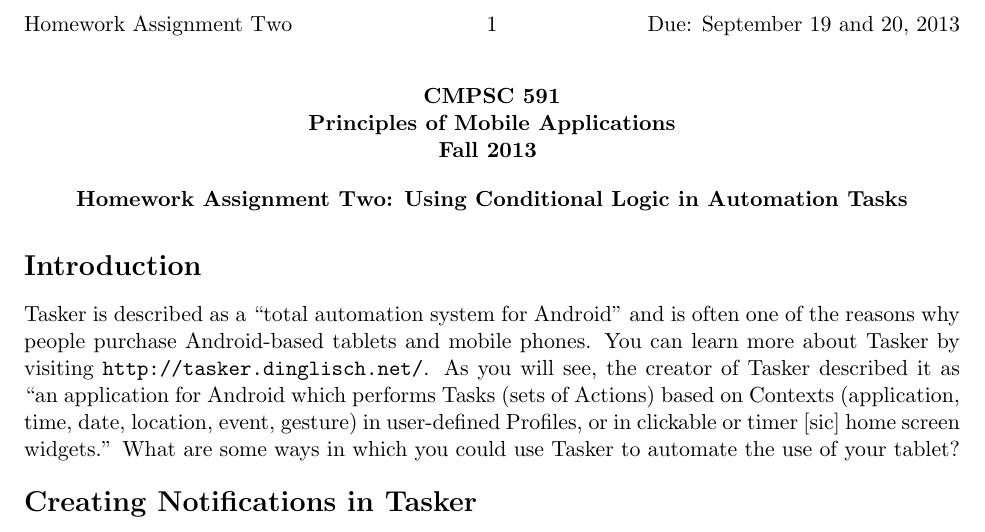
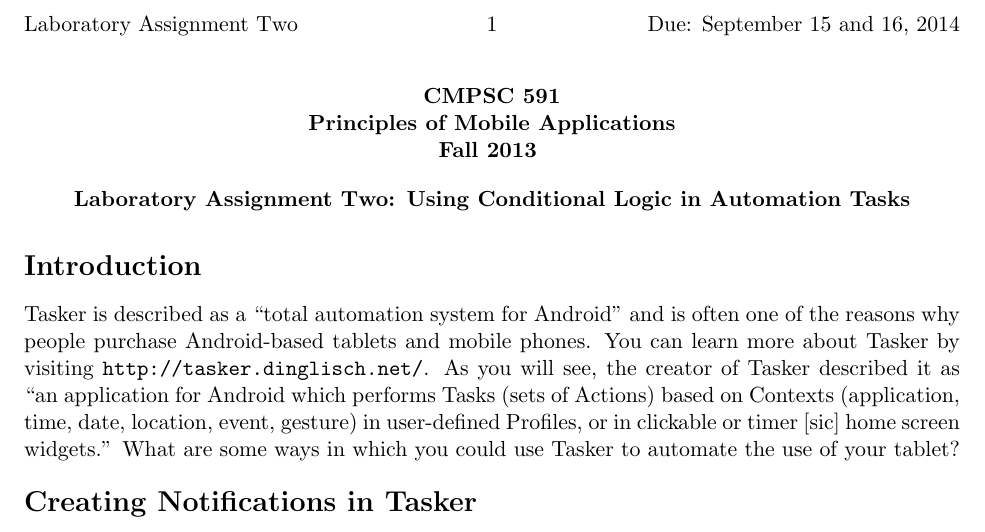
Before and after one commit to gkapfham/cs591F2014, a LaTeX document (labs/lab2/cs591F2014-lab2.tex): part of the page, cut so that both start at the same text. Compiled offline with pdfLaTeX; a LaTeX package or settings file that is missing is left out.

Commit message:
Made small improvements to the second laboratory assignment in cs591F2014.

```diff
--- a/labs/lab2/cs591F2014-lab2.tex
+++ b/labs/lab2/cs591F2014-lab2.tex
@@ -1,10 +1,12 @@
+%!TEX root=cs591F2014-lab2.tex
+% mainfile: cs591F2014-lab2.tex
 \input{hwpre.tex}
 
 \usepackage[compact]{titlesec}
 
 \begin{document}
-\MYTITLE{Homework Assignment Two: Using Conditional Logic in Automation Tasks}
-\MYHEADERS{Homework Assignment Two}{Due: September 19 and 20, 2013}
+\MYTITLE{Laboratory Assignment Two: Using Conditional Logic in Automation Tasks}
+\MYHEADERS{Laboratory Assignment Two}{Due: September 15 and 16, 2014}
 
 \section*{Introduction}
 
```
